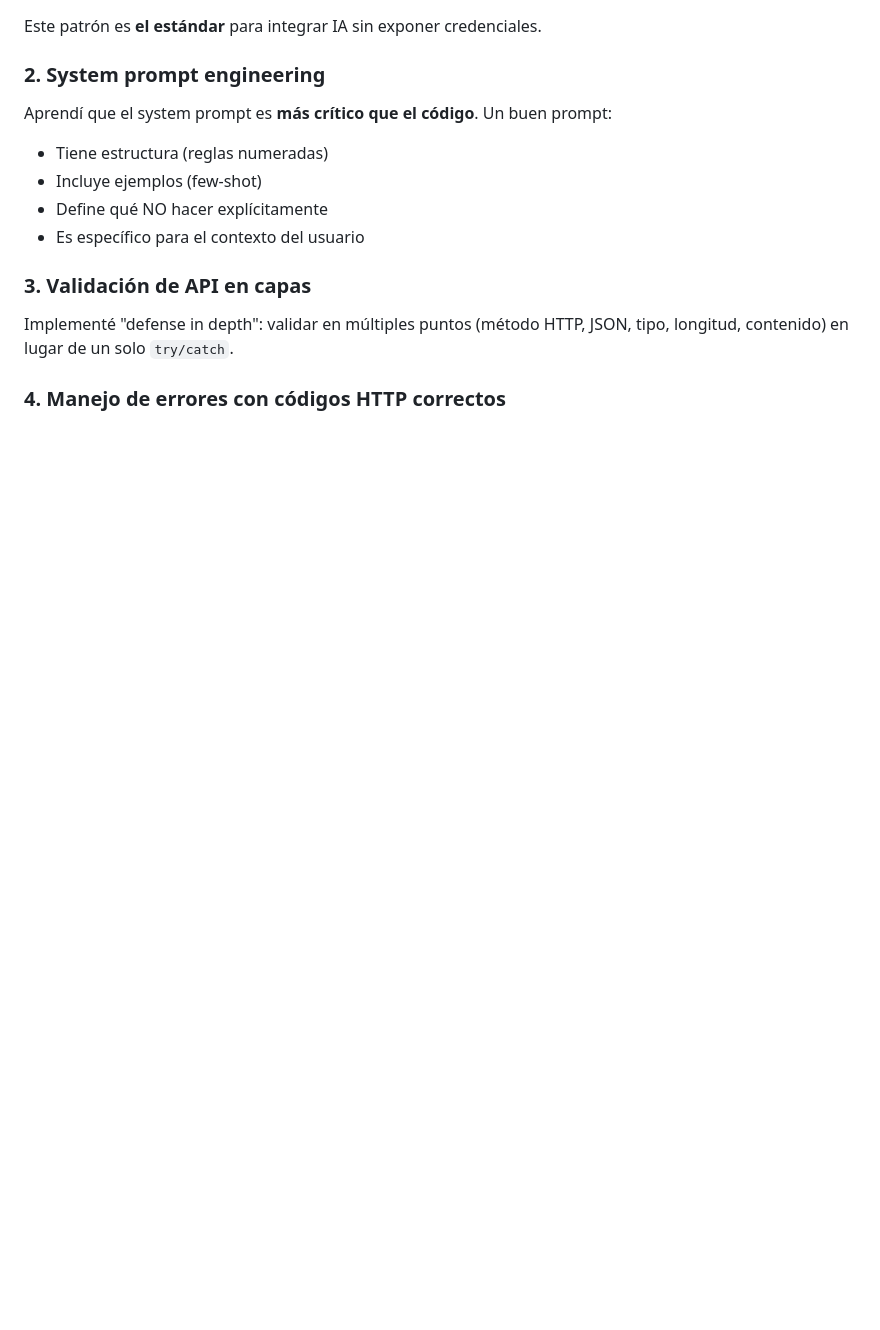
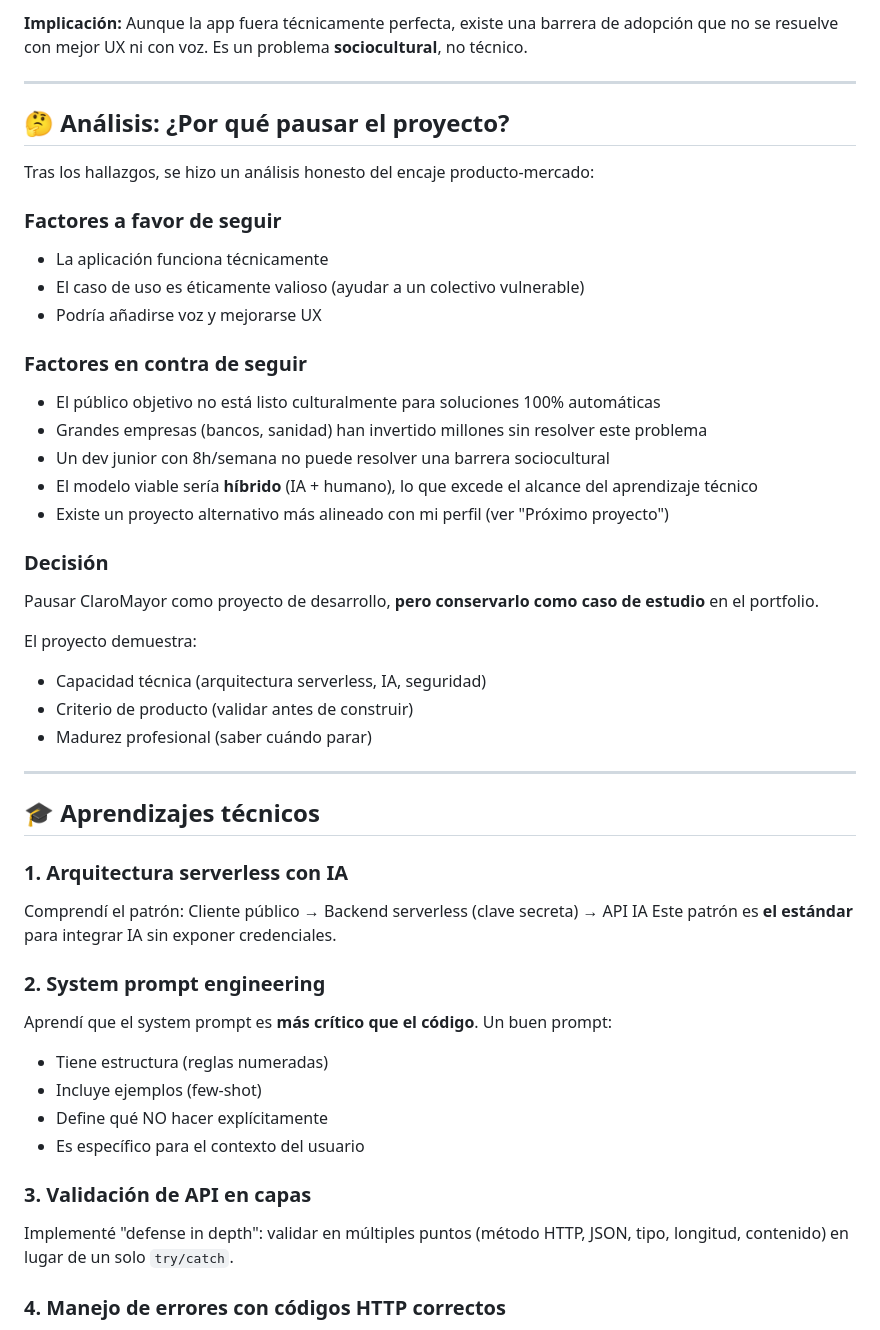
Before and after one commit to Piitboy90/claromayor-asistente, a Markdown page: POSTMORTEM.md, the part around one of its changes. GitHub-like rendering; blank space fills up the shorter version.

```diff
--- a/POSTMORTEM.md
+++ b/POSTMORTEM.md
@@ -1,3 +59,38 @@
+**Implicación:** Aunque la app fuera técnicamente perfecta, existe una barrera de adopción que no se resuelve con mejor UX ni con voz. Es un problema **sociocultural**, no técnico.
+
+---
+
+## 🤔 Análisis: ¿Por qué pausar el proyecto?
+
+Tras los hallazgos, se hizo un análisis honesto del encaje producto-mercado:
+
+### **Factores a favor de seguir**
+- La aplicación funciona técnicamente
+- El caso de uso es éticamente valioso (ayudar a un colectivo vulnerable)
+- Podría añadirse voz y mejorarse UX
+
+### **Factores en contra de seguir**
+- El público objetivo no está listo culturalmente para soluciones 100% automáticas
+- Grandes empresas (bancos, sanidad) han invertido millones sin resolver este problema
+- Un dev junior con 8h/semana no puede resolver una barrera sociocultural
+- El modelo viable sería **híbrido** (IA + humano), lo que excede el alcance del aprendizaje técnico
+- Existe un proyecto alternativo más alineado con mi perfil (ver "Próximo proyecto")
+
+### **Decisión**
+Pausar ClaroMayor como proyecto de desarrollo, **pero conservarlo como caso de estudio** en el portfolio.
+
+El proyecto demuestra:
+- Capacidad técnica (arquitectura serverless, IA, seguridad)
+- Criterio de producto (validar antes de construir)
+- Madurez profesional (saber cuándo parar)
+
+---
+
+## 🎓 Aprendizajes técnicos
+
+### **1. Arquitectura serverless con IA**
+Comprendí el patrón:
+Cliente público → Backend serverless (clave secreta) → API IA
 Este patrón es **el estándar** para integrar IA sin exponer credenciales.
 
 ### **2. System prompt engineering**
```
Also changed, not shown: other parts of POSTMORTEM.md (+59 -1 lines).
